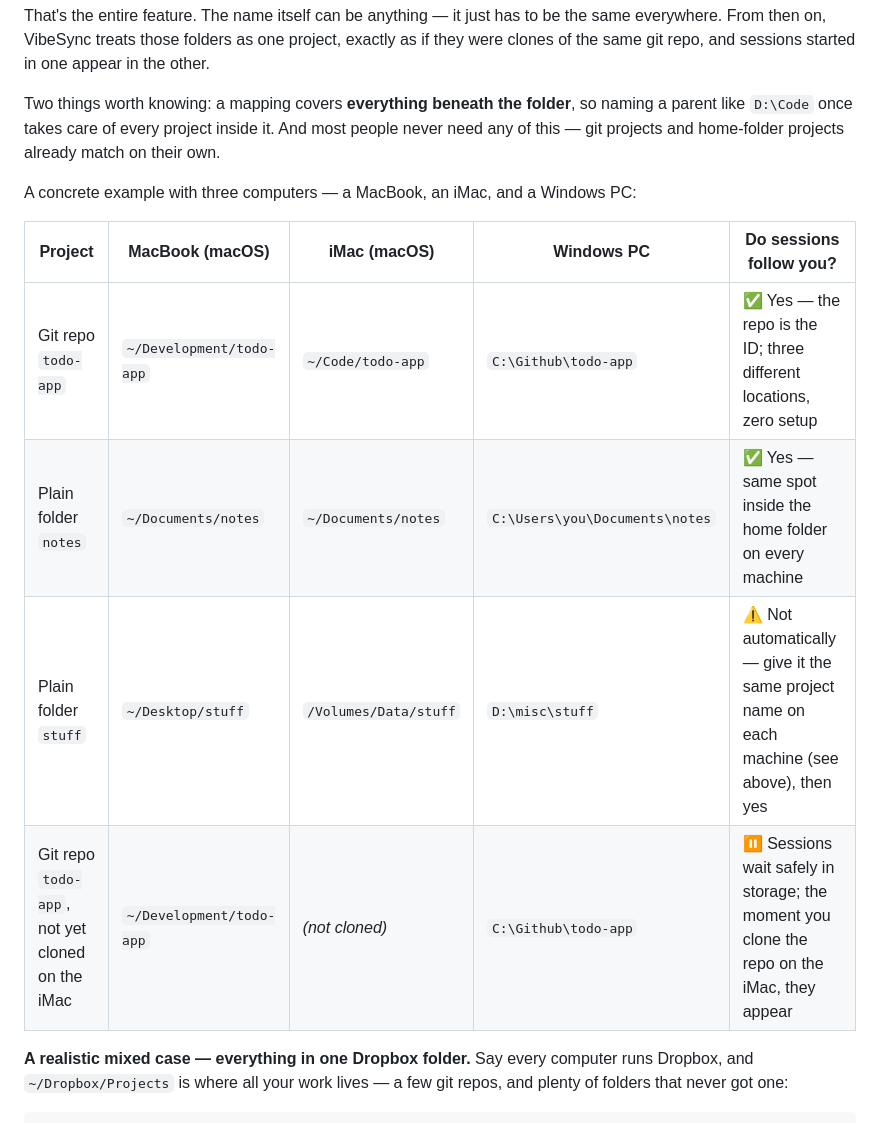
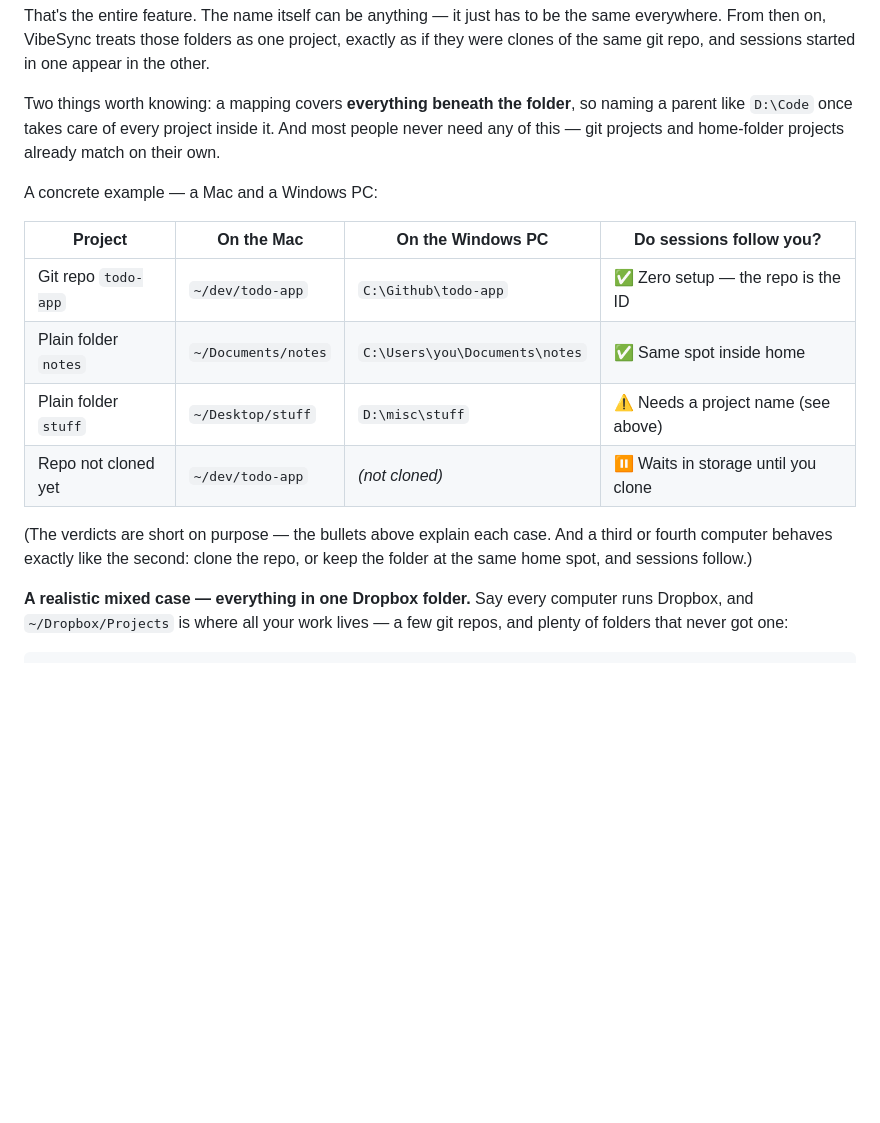
Before and after one commit to keskolab/vibesync, a Markdown page: README.md, the part around the change. Drawn GitHub-style; blank space fills up the shorter version.

Commit message:
README: uncramp the example table
Five columns of long paths plus sentence-length verdicts wrapped
into unreadable slivers on GitHub. Two machines (Mac + Windows —
the strongest contrast), short paths, and few-word verdicts; the
bullets above the table already carry the explanations, and a note
says so.

Co-Authored-By: Claude Fable 5 <noreply@anthropic.com>

```diff
--- a/README.md
+++ b/README.md
@@ -66,14 +66,16 @@ That's the entire feature. The name itself can be anything — it just has to be
 
 Two things worth knowing: a mapping covers **everything beneath the folder**, so naming a parent like `D:\Code` once takes care of every project inside it. And most people never need any of this — git projects and home-folder projects already match on their own.
 
-A concrete example with three computers — a MacBook, an iMac, and a Windows PC:
+A concrete example — a Mac and a Windows PC:
 
-| Project | MacBook (macOS) | iMac (macOS) | Windows PC | Do sessions follow you? |
-|---|---|---|---|---|
-| Git repo `todo-app` | `~/Development/todo-app` | `~/Code/todo-app` | `C:\Github\todo-app` | ✅ Yes — the repo is the ID; three different locations, zero setup |
-| Plain folder `notes` | `~/Documents/notes` | `~/Documents/notes` | `C:\Users\you\Documents\notes` | ✅ Yes — same spot inside the home folder on every machine |
-| Plain folder `stuff` | `~/Desktop/stuff` | `/Volumes/Data/stuff` | `D:\misc\stuff` | ⚠️ Not automatically — give it the same project name on each machine (see above), then yes |
-| Git repo `todo-app`, not yet cloned on the iMac | `~/Development/todo-app` | *(not cloned)* | `C:\Github\todo-app` | ⏸ Sessions wait safely in storage; the moment you clone the repo on the iMac, they appear |
+| Project | On the Mac | On the Windows PC | Do sessions follow you? |
+|---|---|---|---|
+| Git repo `todo-app` | `~/dev/todo-app` | `C:\Github\todo-app` | ✅ Zero setup — the repo is the ID |
+| Plain folder `notes` | `~/Documents/notes` | `C:\Users\you\Documents\notes` | ✅ Same spot inside home |
+| Plain folder `stuff` | `~/Desktop/stuff` | `D:\misc\stuff` | ⚠️ Needs a project name (see above) |
+| Repo not cloned yet | `~/dev/todo-app` | *(not cloned)* | ⏸ Waits in storage until you clone |
+
+(The verdicts are short on purpose — the bullets above explain each case. And a third or fourth computer behaves exactly like the second: clone the repo, or keep the folder at the same home spot, and sessions follow.)
 
 **A realistic mixed case — everything in one Dropbox folder.** Say every computer runs Dropbox, and `~/Dropbox/Projects` is where all your work lives — a few git repos, and plenty of folders that never got one:
 
```
